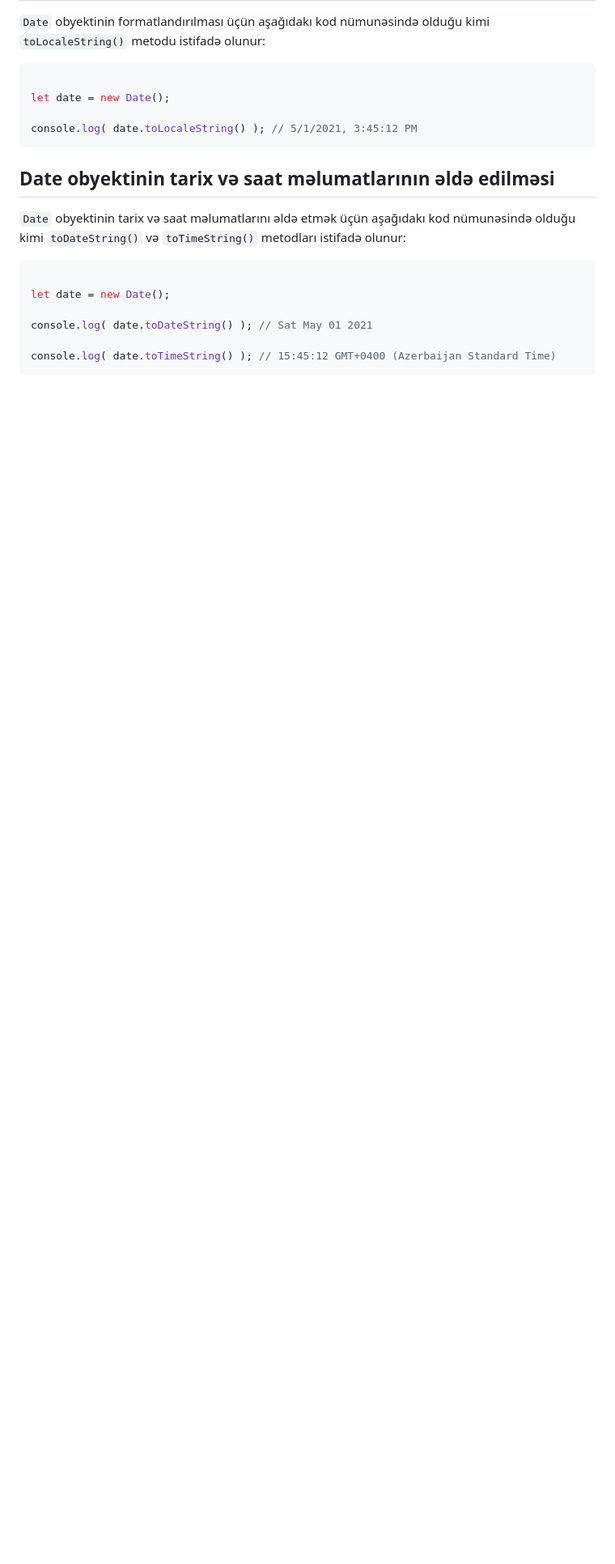
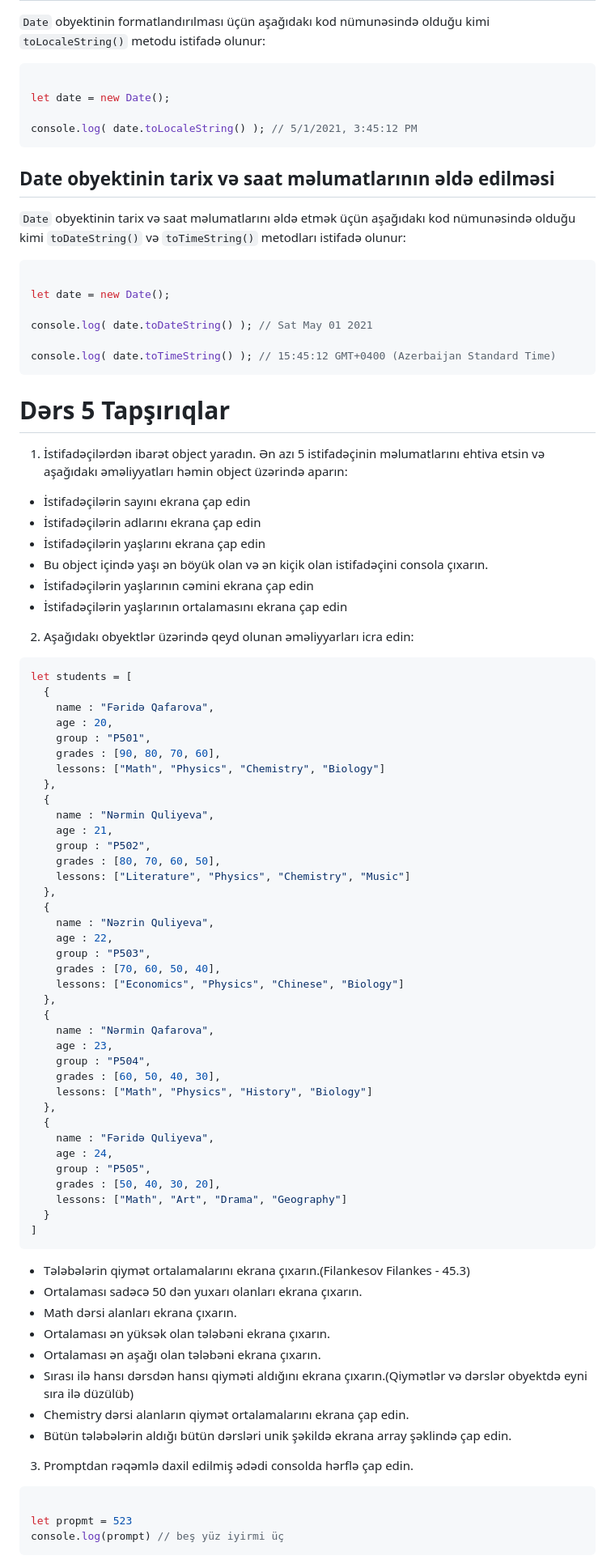
Before and after one commit to JahanaSultan/FrontEnd-Lessons, a Markdown page: JS-Fundamentals/JS_Fundamentals_5.md, the part around the change printed below. Shown: that part at 81% size. GitHub-like rendering; blank space fills up the shorter version.

````diff
--- a/JS-Fundamentals/JS_Fundamentals_5.md
+++ b/JS-Fundamentals/JS_Fundamentals_5.md
@@ -389,3 +425,73 @@ console.log( date.toDateString() ); // Sat May 01 2021
 
 console.log( date.toTimeString() ); // 15:45:12 GMT+0400 (Azerbaijan Standard Time)
 ```
+# Dərs 5 Tapşırıqlar
+
+1. İstifadəçilərdən ibarət object yaradın. Ən azı 5 istifadəçinin məlumatlarını ehtiva etsin və aşağıdakı əməliyyatları həmin object üzərində aparın:
+
+- İstifadəçilərin sayını ekrana çap edin
+- İstifadəçilərin adlarını ekrana çap edin
+- İstifadəçilərin yaşlarını ekrana çap edin
+- Bu object içində yaşı ən böyük olan və ən kiçik olan istifadəçini consola çıxarın.
+- İstifadəçilərin yaşlarının cəmini ekrana çap edin
+- İstifadəçilərin yaşlarının ortalamasını ekrana çap edin
+
+2. Aşağıdakı obyektlər üzərində qeyd olunan əməliyyarları icra edin:
+
+```javascript
+let students = [
+  {
+    name : "Fəridə Qafarova",
+    age : 20,
+    group : "P501",
+    grades : [90, 80, 70, 60],
+    lessons: ["Math", "Physics", "Chemistry", "Biology"]
+  },
+  {
+    name : "Nərmin Quliyeva",
+    age : 21,
+    group : "P502",
+    grades : [80, 70, 60, 50],
+    lessons: ["Literature", "Physics", "Chemistry", "Music"]
+  },
+  {
+    name : "Nəzrin Quliyeva",
+    age : 22,
+    group : "P503",
+    grades : [70, 60, 50, 40],
+    lessons: ["Economics", "Physics", "Chinese", "Biology"]
+  },
+  {
+    name : "Nərmin Qafarova",
+    age : 23,
+    group : "P504",
+    grades : [60, 50, 40, 30],
+    lessons: ["Math", "Physics", "History", "Biology"]
+  },
+  {
+    name : "Fəridə Quliyeva",
+    age : 24,
+    group : "P505",
+    grades : [50, 40, 30, 20],
+    lessons: ["Math", "Art", "Drama", "Geography"]
+  }
+]
+```
+
+- Tələbələrin qiymət ortalamalarını ekrana çıxarın.(Filankesov Filankes - 45.3)
+- Ortalaması sadəcə 50 dən yuxarı olanları ekrana çıxarın.
+- Math dərsi alanları ekrana çıxarın.
+- Ortalaması ən yüksək olan tələbəni ekrana çıxarın.
+- Ortalaması ən aşağı olan tələbəni ekrana çıxarın.
+- Sırası ilə hansı dərsdən hansı qiyməti aldığını ekrana çıxarın.(Qiymətlər və dərslər obyektdə eyni sıra ilə düzülüb)
+- Chemistry dərsi alanların qiymət ortalamalarını ekrana çap edin.
+- Bütün tələbələrin aldığı bütün dərsləri unik şəkildə ekrana array şəklində çap edin.
+
+3. Promptdan rəqəmlə daxil edilmiş ədədi consolda hərflə çap edin.
+
+```javascript
+
+let propmt = 523
+console.log(prompt) // beş yüz iyirmi üç
+```
+
````
Also changed, not shown: other parts of JS-Fundamentals/JS_Fundamentals_5.md (+101 -5 lines).
